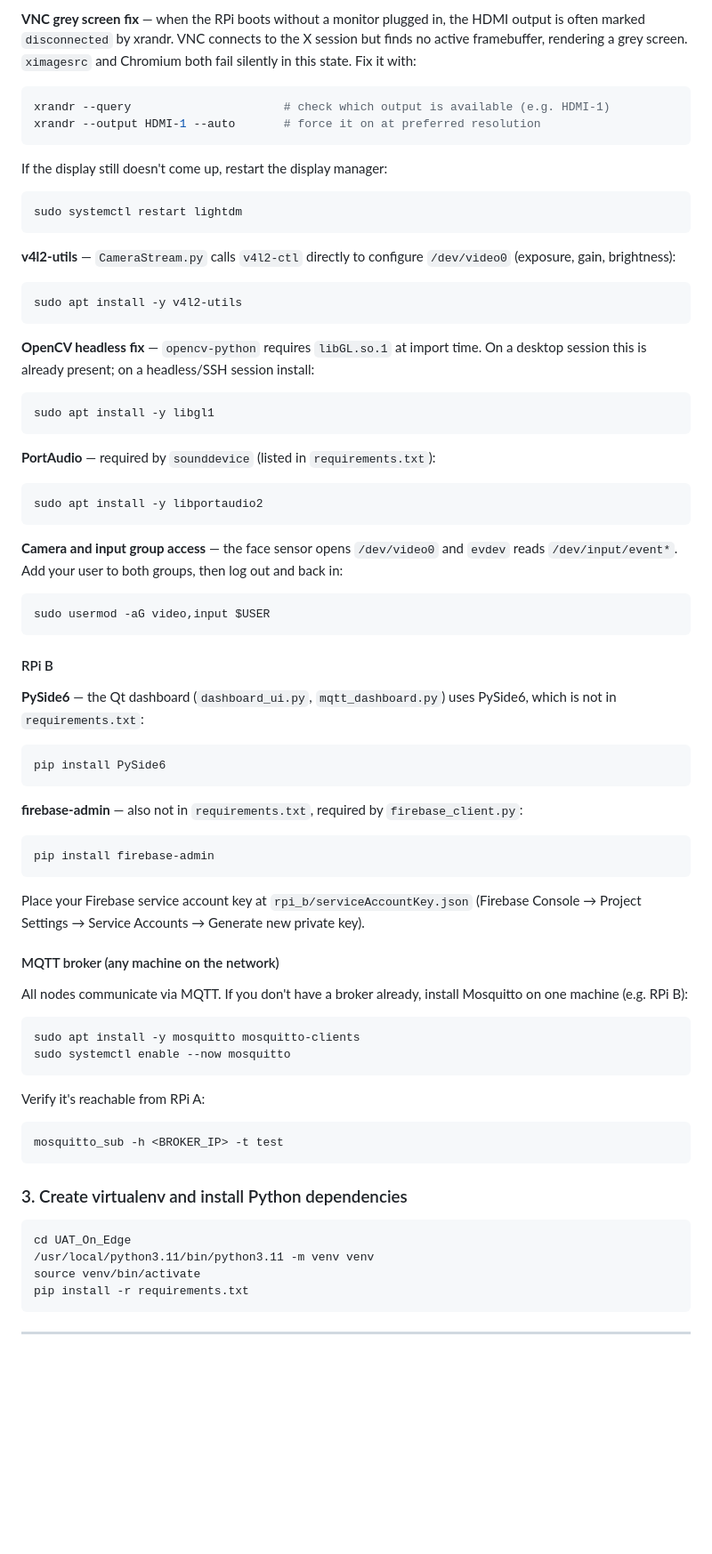
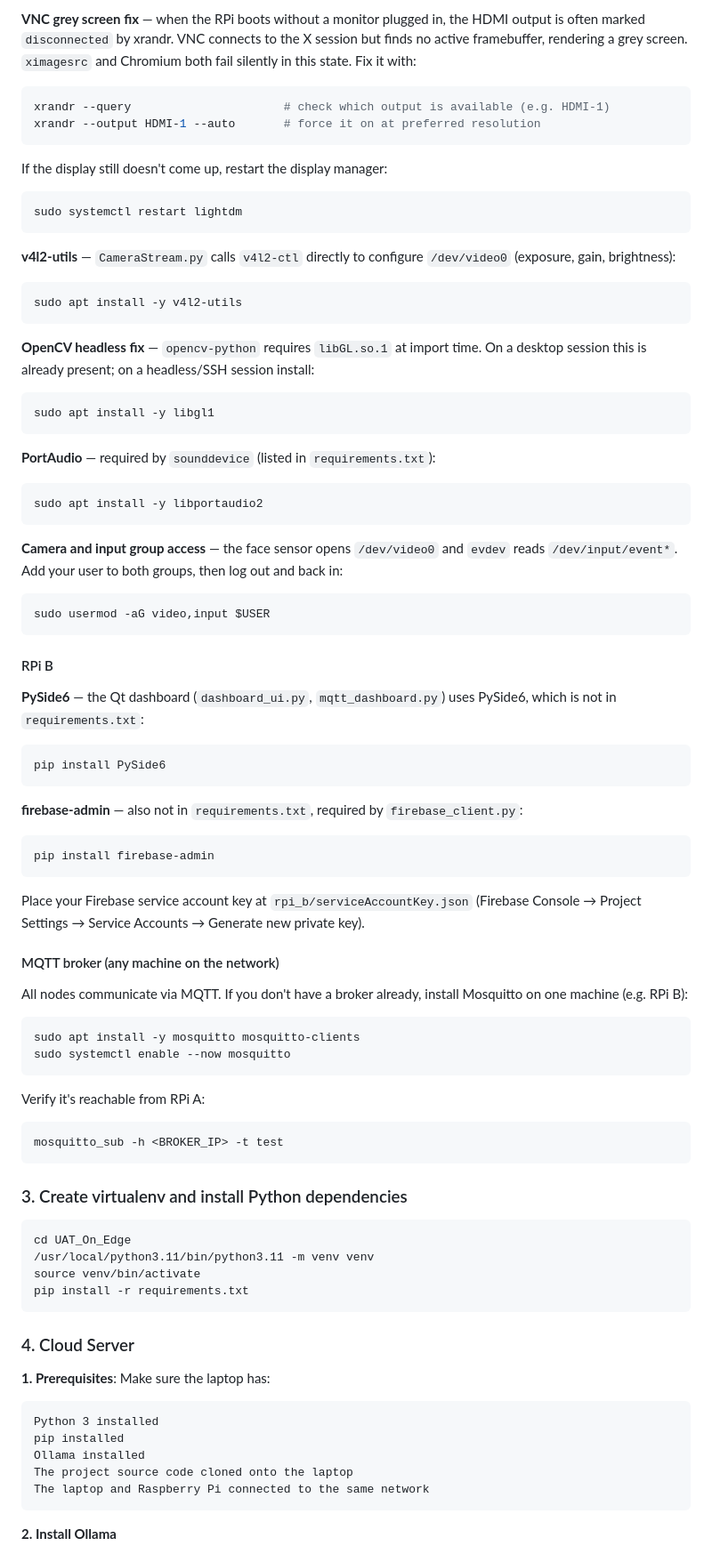
Before and after one commit to ImmanuelLoh/UAT_On_Edge, a Markdown page: README.md, the part around one of its changes. Shown at 89% size. GitHub-like rendering; blank space fills up the shorter version.

````diff
--- a/README.md
+++ b/README.md
@@ -189,32 +196,38 @@ export DISPLAY=:99
 > Note: `export DISPLAY=:0` (or `:99` for Xvfb) must be set in the shell that launches `app.py` so that both GStreamer and Chromium can find the display.
 
 **VNC grey screen fix** — when the RPi boots without a monitor plugged in, the HDMI output is often marked `disconnected` by xrandr. VNC connects to the X session but finds no active framebuffer, rendering a grey screen. `ximagesrc` and Chromium both fail silently in this state. Fix it with:
+
 ```bash
 xrandr --query                      # check which output is available (e.g. HDMI-1)
 xrandr --output HDMI-1 --auto       # force it on at preferred resolution
 ```
 
 If the display still doesn't come up, restart the display manager:
+
 ```bash
 sudo systemctl restart lightdm
 ```
 
 **v4l2-utils** — `CameraStream.py` calls `v4l2-ctl` directly to configure `/dev/video0` (exposure, gain, brightness):
+
 ```bash
 sudo apt install -y v4l2-utils
 ```
 
 **OpenCV headless fix** — `opencv-python` requires `libGL.so.1` at import time. On a desktop session this is already present; on a headless/SSH session install:
+
 ```bash
 sudo apt install -y libgl1
 ```
 
 **PortAudio** — required by `sounddevice` (listed in `requirements.txt`):
+
 ```bash
 sudo apt install -y libportaudio2
 ```
 
 **Camera and input group access** — the face sensor opens `/dev/video0` and `evdev` reads `/dev/input/event*`. Add your user to both groups, then log out and back in:
+
 ```bash
 sudo usermod -aG video,input $USER
 ```
@@ -222,11 +235,13 @@ sudo usermod -aG video,input $USER
 #### RPi B
 
 **PySide6** — the Qt dashboard (`dashboard_ui.py`, `mqtt_dashboard.py`) uses PySide6, which is not in `requirements.txt`:
+
 ```bash
 pip install PySide6
 ```
 
 **firebase-admin** — also not in `requirements.txt`, required by `firebase_client.py`:
+
 ```bash
 pip install firebase-admin
 ```
@@ -236,12 +251,14 @@ Place your Firebase service account key at `rpi_b/serviceAccountKey.json` (Fireb
 #### MQTT broker (any machine on the network)
 
 All nodes communicate via MQTT. If you don't have a broker already, install Mosquitto on one machine (e.g. RPi B):
+
 ```bash
 sudo apt install -y mosquitto mosquitto-clients
 sudo systemctl enable --now mosquitto
 ```
 
 Verify it's reachable from RPi A:
+
 ```bash
 mosquitto_sub -h <BROKER_IP> -t test
 ```
@@ -255,4 +272,18 @@ source venv/bin/activate
 pip install -r requirements.txt
 ```
 
----
+### 4. Cloud Server
+
+**1. Prerequisites**:
+Make sure the laptop has:
+
+```
+Python 3 installed
+pip installed
+Ollama installed
+The project source code cloned onto the laptop
+The laptop and Raspberry Pi connected to the same network
+```
+
+**2. Install Ollama**
+
````
Also changed, not shown: other parts of README.md (+97 -19 lines).
